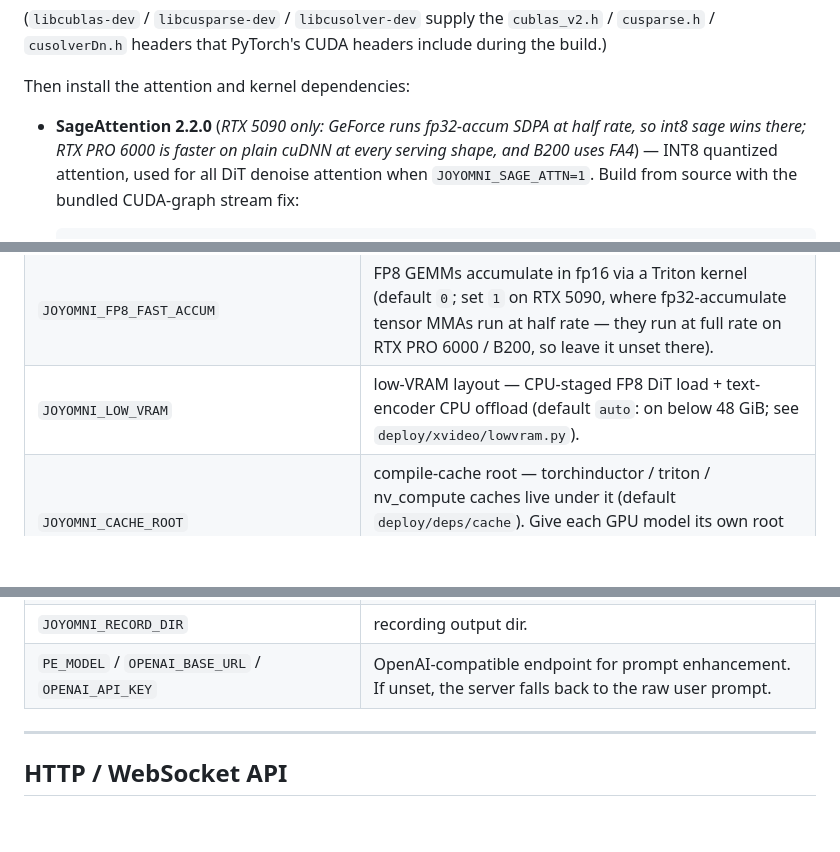
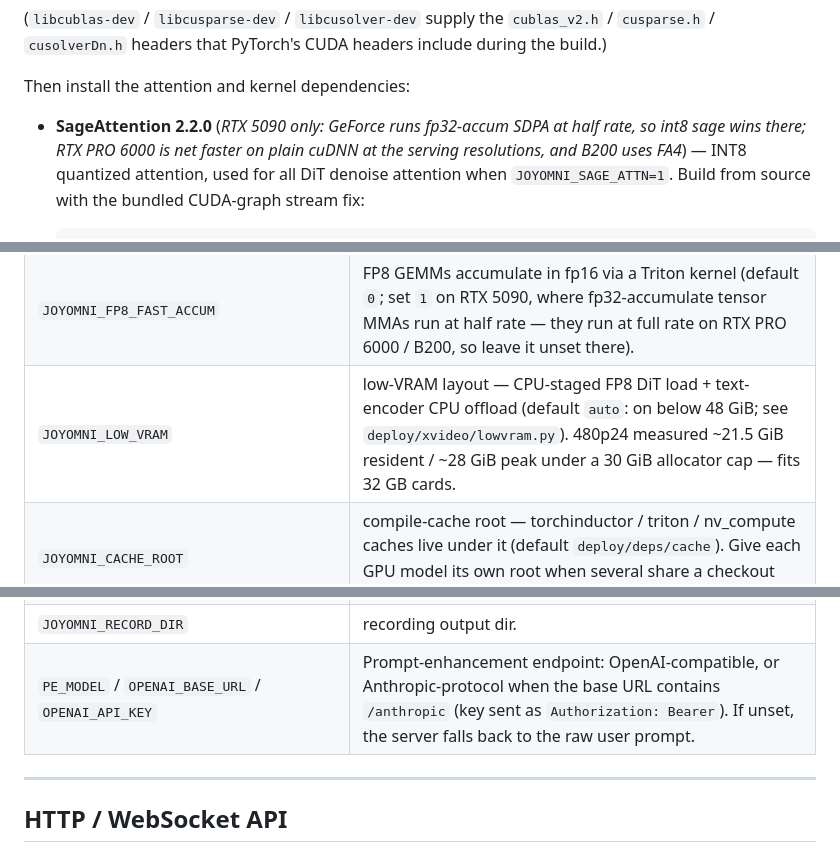
Before and after one commit to 3a1b2c3/JoyAI-Video-Edit, a Markdown page: DEPLOYMENT.md, 3 parts joined by grey strips. Rendered like a GitHub page; blank space fills up the shorter version.

Commit message:
docs: low-VRAM measured numbers; anthropic-protocol PE endpoint; precise cuDNN-vs-sage wording

```diff
--- a/DEPLOYMENT.md
+++ b/DEPLOYMENT.md
@@ -78,8 +78,8 @@ headers include during the build.)
 Then install the attention and kernel dependencies:
 
 - **SageAttention 2.2.0** (*RTX 5090 only: GeForce runs fp32-accum SDPA at half
-  rate, so int8 sage wins there; RTX PRO 6000 is faster on plain cuDNN at every
-  serving shape, and B200 uses FA4*) — INT8 quantized attention, used for all
+  rate, so int8 sage wins there; RTX PRO 6000 is net faster on plain cuDNN at
+  the serving resolutions, and B200 uses FA4*) — INT8 quantized attention, used for all
   DiT denoise attention when `JOYOMNI_SAGE_ATTN=1`. Build from source with the
   bundled CUDA-graph stream fix:
 
@@ -322,12 +322,12 @@ Key variables:
 | `JOYOMNI_CUDA_GRAPH` | capture the steady-state chunk loop into a CUDA graph (default `1`; the biggest single speedup). `0` runs eager. |
 | `JOYOMNI_SAGE_ATTN` | SageAttention for all DiT attention (default `0` → SDPA/cuDNN; set `1` on RTX 5090). |
 | `JOYOMNI_FP8_FAST_ACCUM` | FP8 GEMMs accumulate in fp16 via a Triton kernel (default `0`; set `1` on RTX 5090, where fp32-accumulate tensor MMAs run at half rate — they run at full rate on RTX PRO 6000 / B200, so leave it unset there). |
-| `JOYOMNI_LOW_VRAM` | low-VRAM layout — CPU-staged FP8 DiT load + text-encoder CPU offload (default `auto`: on below 48 GiB; see `deploy/xvideo/lowvram.py`). |
+| `JOYOMNI_LOW_VRAM` | low-VRAM layout — CPU-staged FP8 DiT load + text-encoder CPU offload (default `auto`: on below 48 GiB; see `deploy/xvideo/lowvram.py`). 480p24 measured ~21.5 GiB resident / ~28 GiB peak under a 30 GiB allocator cap — fits 32 GB cards. |
 | `JOYOMNI_CACHE_ROOT` | compile-cache root — torchinductor / triton / nv_compute caches live under it (default `deploy/deps/cache`). Give each GPU model its own root when several share a checkout (per-card commands above). |
 | `JOYOMNI_CKPT_ROOT` | override the checkpoints dir (default `deploy/deps/checkpoints`). |
 | `JOYOMNI_DIT_CKPT` / `JOYOMNI_VAE_CKPT` / `JOYOMNI_TEXT_ENCODER_CKPT` / `JOYOMNI_FACE_ONNX` / `JOYOMNI_PERSON_ONNX` | override individual weight paths (default: derived from `JOYOMNI_CKPT_ROOT`). |
 | `JOYOMNI_RECORD_DIR` | recording output dir. |
-| `PE_MODEL` / `OPENAI_BASE_URL` / `OPENAI_API_KEY` | OpenAI-compatible endpoint for prompt enhancement. If unset, the server falls back to the raw user prompt. |
+| `PE_MODEL` / `OPENAI_BASE_URL` / `OPENAI_API_KEY` | Prompt-enhancement endpoint: OpenAI-compatible, or Anthropic-protocol when the base URL contains `/anthropic` (key sent as `Authorization: Bearer`). If unset, the server falls back to the raw user prompt. |
 
 ---
 
```
